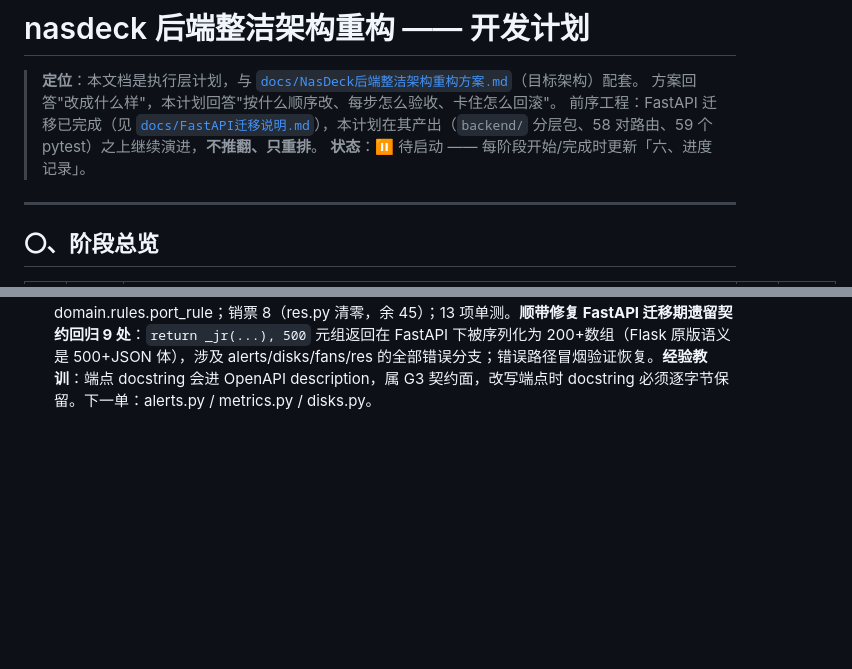
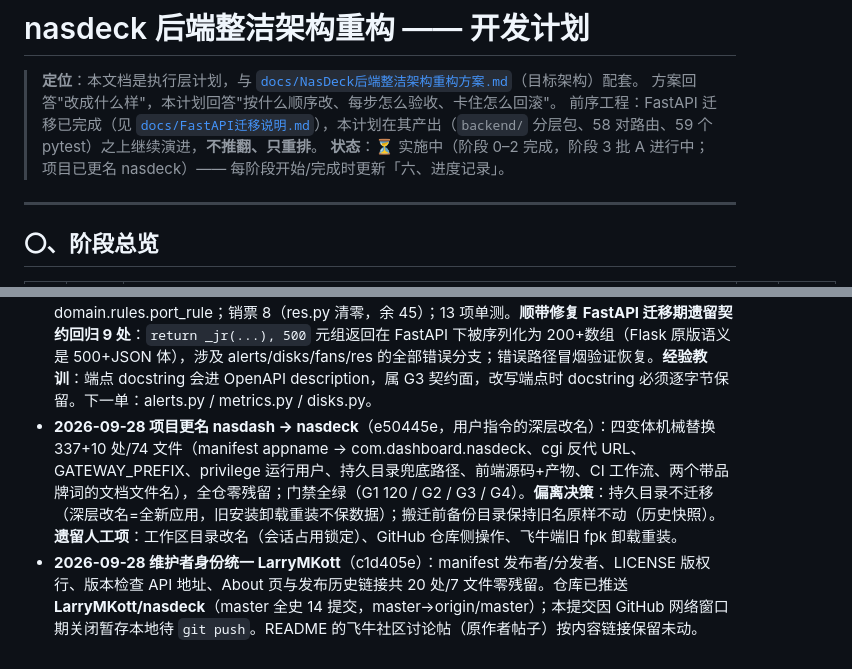
Before and after one commit to LarryMKott/nasdecK_BK, a Markdown page: docs/整洁架构重构开发计划.md, 2 parts joined by grey strips. Rendered like a GitHub page; blank space fills up the shorter version.

Commit message:
docs：进度补记——项目更名 nasdeck 与维护者身份统一 LarryMKott 备案

```diff
--- a/docs/整洁架构重构开发计划.md
+++ b/docs/整洁架构重构开发计划.md
@@ -3,7 +3,7 @@
 > **定位**：本文档是执行层计划，与 [`docs/NasDeck后端整洁架构重构方案.md`](NasDeck后端整洁架构重构方案.md)（目标架构）配套。
 > 方案回答"改成什么样"，本计划回答"按什么顺序改、每步怎么验收、卡住怎么回滚"。
 > 前序工程：FastAPI 迁移已完成（见 [`docs/FastAPI迁移说明.md`](FastAPI迁移说明.md)），本计划在其产出（`backend/` 分层包、58 对路由、59 个 pytest）之上继续演进，**不推翻、只重排**。
-> **状态**：⏸ 待启动 —— 每阶段开始/完成时更新「六、进度记录」。
+> **状态**：⏳ 实施中（阶段 0–2 完成，阶段 3 批 A 进行中；项目已更名 nasdeck）—— 每阶段开始/完成时更新「六、进度记录」。
 
 ---
 
@@ -259,3 +259,5 @@ backend/
   - 门禁终态：G1 101 绿（59 存量 + 42 领域）/ G2 58 对逐字节 / G3 47 path / G4 违规 0 环 0 / 换线等价性冒烟通过。
 - **2026-09-28 阶段 3 批 A 首单**（983ab80）：DashboardUseCase 收敛 /api/all 与 /api/system 编排（并行采集/容错矩阵原样搬迁）；接口扩展 IHardwareCollector(+2)/IHealthService/IAppInfo；过渡期组装根 `backend/container.py`（legacy 层级，阶段 5 并入 main.py）；销票 13（all.py 清零，余 53）；8 项 mock 单测 + TestClient 冒烟。聚合 DTO 以 dict 承载（键即契约）的形态决策在 dto/__init__ 备案。下一单：res.py（系统资源面板）。
 - **2026-09-28 阶段 3 批 A 第二单**（79c5577）：Storage/Docker/Ports/Network 四用例收敛 res.py 八端点；新契约 INetworkService + NetworkService 适配器；安全名单收敛 domain.rules.port_rule；销票 8（res.py 清零，余 45）；13 项单测。**顺带修复 FastAPI 迁移期遗留契约回归 9 处**：`return _jr(...), 500` 元组返回在 FastAPI 下被序列化为 200+数组（Flask 原版语义是 500+JSON 体），涉及 alerts/disks/fans/res 的全部错误分支；错误路径冒烟验证恢复。**经验教训**：端点 docstring 会进 OpenAPI description，属 G3 契约面，改写端点时 docstring 必须逐字节保留。下一单：alerts.py / metrics.py / disks.py。
+- **2026-09-28 项目更名 nasdash → nasdeck**（e50445e，用户指令的深层改名）：四变体机械替换 337+10 处/74 文件（manifest appname → com.dashboard.nasdeck、cgi 反代 URL、GATEWAY_PREFIX、privilege 运行用户、持久目录兜底路径、前端源码+产物、CI 工作流、两个带品牌词的文档文件名），全仓零残留；门禁全绿（G1 120 / G2 / G3 / G4）。**偏离决策**：持久目录不迁移（深层改名=全新应用，旧安装卸载重装不保数据）；搬迁前备份目录保持旧名原样不动（历史快照）。**遗留人工项**：工作区目录改名（会话占用锁定）、GitHub 仓库侧操作、飞牛端旧 fpk 卸载重装。
+- **2026-09-28 维护者身份统一 LarryMKott**（c1d405e）：manifest 发布者/分发者、LICENSE 版权行、版本检查 API 地址、About 页与发布历史链接共 20 处/7 文件零残留。仓库已推送 **LarryMKott/nasdeck**（master 全史 14 提交，master→origin/master）；本提交因 GitHub 网络窗口期关闭暂存本地待 `git push`。README 的飞牛社区讨论帖（原作者帖子）按内容链接保留未动。
```
